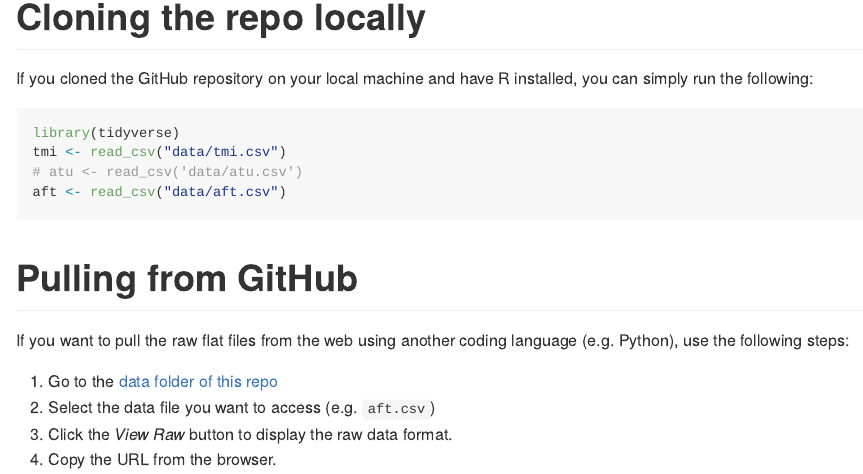
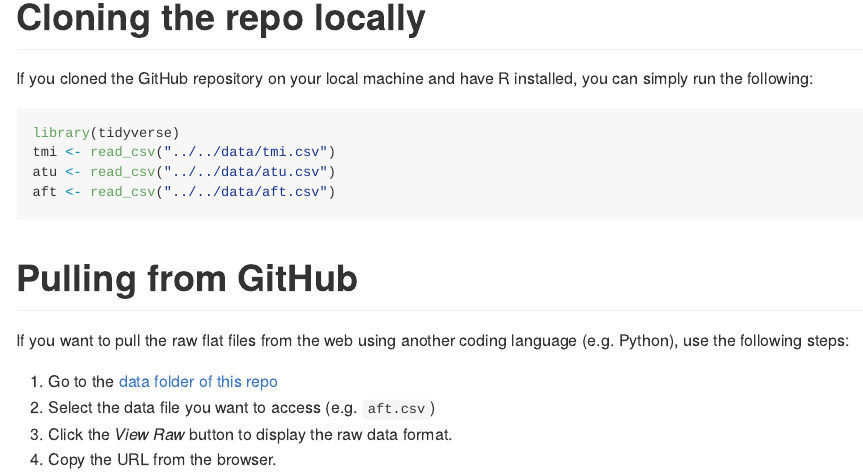
Before and after one commit to j-hagedorn/trilogy, an R Markdown document (docs/vignettes/getting_started.Rmd): the page in a window 1100 px wide, from 110 px down. Rendered offline with R 4.5, knitr and Pandoc, with nearby package versions.

Commit message:
Move docs

````diff
--- a/docs/vignettes/getting_started.Rmd
+++ b/docs/vignettes/getting_started.Rmd
@@ -17,9 +17,9 @@ If you cloned the GitHub repository on your local machine and have R installed,
 
 ```{r load, eval=FALSE}
 library(tidyverse)
-tmi <- read_csv("data/tmi.csv")
-# atu <- read_csv("data/atu.csv")
-aft <- read_csv("data/aft.csv")
+tmi <- read_csv("../../data/tmi.csv")
+atu <- read_csv("../../data/atu.csv")
+aft <- read_csv("../../data/aft.csv")
 ```
 
 # Pulling from GitHub
````
Also changed, not shown: funs/motif_to_network.R (+2 -0 lines), docs/analyses/aft_analysis/aft_notebook.Rmd (renamed from docs/aft_analysis/aft_notebook.Rmd), docs/analyses/aft_analysis/aft_scratchpad.py (renamed from docs/aft_analysis/aft_scratchpad.py), docs/analyses/aft_analysis/aft_topics.py (renamed from docs/aft_analysis/aft_topics.py), docs/analyses/aft_analysis/atu_clust.R (renamed from docs/aft_analysis/atu_clust.R), docs/analyses/aft_article_intro/aft_article_johd.Rmd (renamed from docs/aft_article_intro/aft_article_johd.Rmd), docs/analyses/aft_article_intro/all_links.rds (renamed from docs/aft_article_intro/all_links.rds), docs/analyses/aft_article_intro/apa.csl (renamed from docs/aft_article_intro/apa.csl), docs/analyses/aft_article_intro/bibliography.bib (renamed from docs/aft_article_intro/bibliography.bib), docs/analyses/aft_article_intro/install_required_pkg.r (renamed from docs/aft_article_intro/install_required_pkg.r), docs/analyses/aft_article_intro/links.rds (renamed from docs/aft_article_intro/links.rds), docs/analyses/aft_article_intro/rpackages.bib (renamed from docs/aft_article_intro/rpackages.bib), 11 other files.
